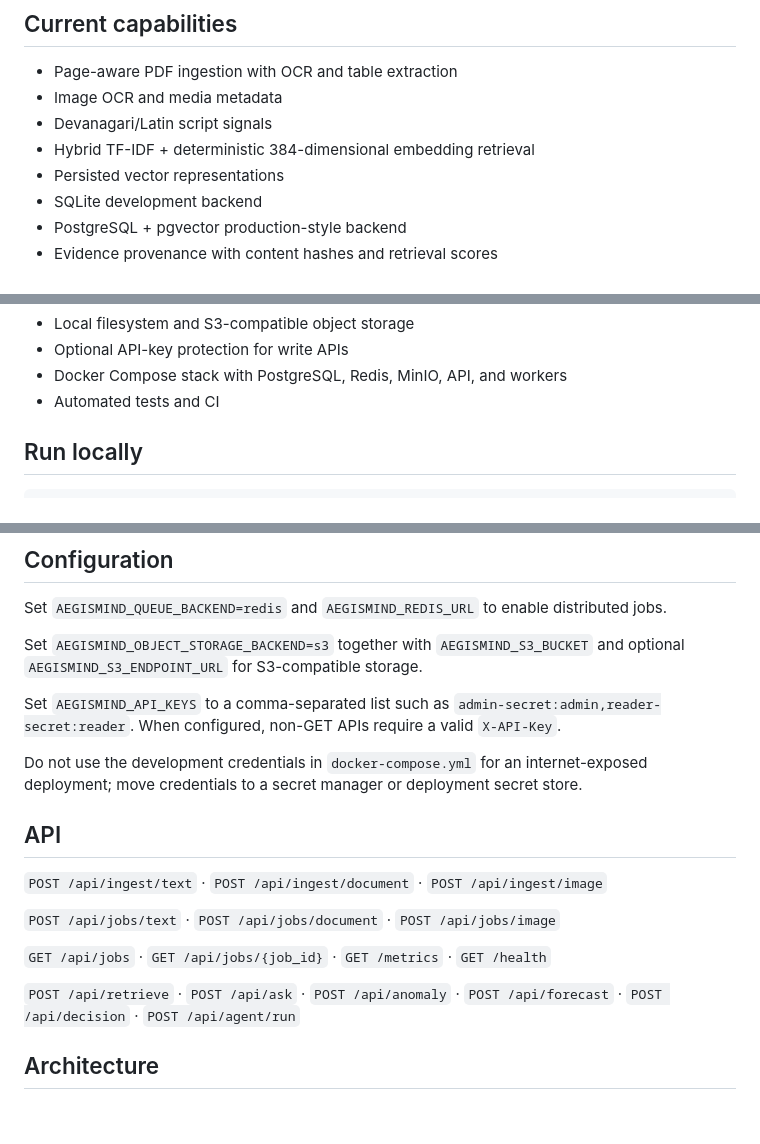
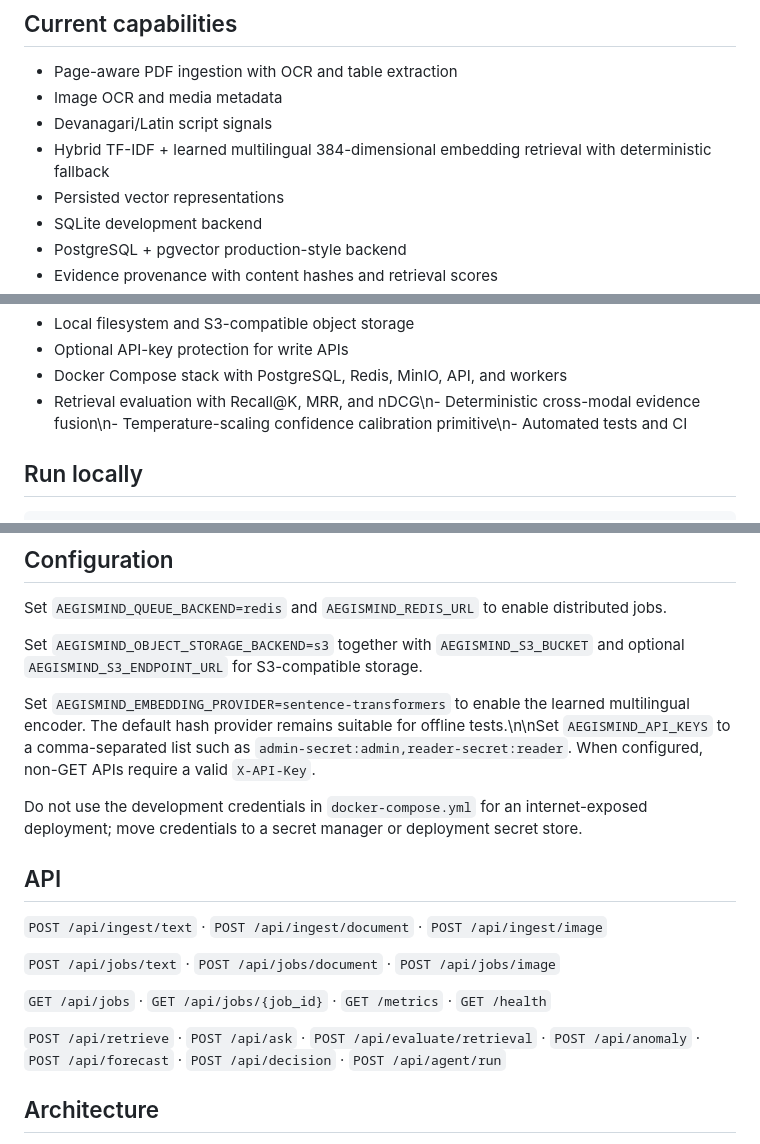
Before and after one commit to aayushpoudel877-collab/Autonomous-Multimodal-Intelligence-Decision-System, a Markdown page: README.md, 3 parts joined by grey strips. Rendered like a GitHub page; blank space fills up the shorter version.

Commit message:
docs: update README for Phase 8 capabilities

```diff
--- a/README.md
+++ b/README.md
@@ -7,7 +7,7 @@ A modular AI/ML platform combining multimodal ingestion, grounded retrieval, pre
 - Page-aware PDF ingestion with OCR and table extraction
 - Image OCR and media metadata
 - Devanagari/Latin script signals
-- Hybrid TF-IDF + deterministic 384-dimensional embedding retrieval
+- Hybrid TF-IDF + learned multilingual 384-dimensional embedding retrieval with deterministic fallback
 - Persisted vector representations
 - SQLite development backend
 - PostgreSQL + pgvector production-style backend
@@ -23,7 +23,7 @@ A modular AI/ML platform combining multimodal ingestion, grounded retrieval, pre
 - Local filesystem and S3-compatible object storage
 - Optional API-key protection for write APIs
 - Docker Compose stack with PostgreSQL, Redis, MinIO, API, and workers
-- Automated tests and CI
+- Retrieval evaluation with Recall@K, MRR, and nDCG\n- Deterministic cross-modal evidence fusion\n- Temperature-scaling confidence calibration primitive\n- Automated tests and CI
 
 ## Run locally
 
@@ -59,7 +59,7 @@ Set `AEGISMIND_QUEUE_BACKEND=redis` and `AEGISMIND_REDIS_URL` to enable distribu
 
 Set `AEGISMIND_OBJECT_STORAGE_BACKEND=s3` together with `AEGISMIND_S3_BUCKET` and optional `AEGISMIND_S3_ENDPOINT_URL` for S3-compatible storage.
 
-Set `AEGISMIND_API_KEYS` to a comma-separated list such as `admin-secret:admin,reader-secret:reader`. When configured, non-GET APIs require a valid `X-API-Key`.
+Set `AEGISMIND_EMBEDDING_PROVIDER=sentence-transformers` to enable the learned multilingual encoder. The default hash provider remains suitable for offline tests.\n\nSet `AEGISMIND_API_KEYS` to a comma-separated list such as `admin-secret:admin,reader-secret:reader`. When configured, non-GET APIs require a valid `X-API-Key`.
 
 Do not use the development credentials in `docker-compose.yml` for an internet-exposed deployment; move credentials to a secret manager or deployment secret store.
 
@@ -71,7 +71,7 @@ Do not use the development credentials in `docker-compose.yml` for an internet-e
 
 `GET /api/jobs` · `GET /api/jobs/{job_id}` · `GET /metrics` · `GET /health`
 
-`POST /api/retrieve` · `POST /api/ask` · `POST /api/anomaly` · `POST /api/forecast` · `POST /api/decision` · `POST /api/agent/run`
+`POST /api/retrieve` · `POST /api/ask` · `POST /api/evaluate/retrieval` · `POST /api/anomaly` · `POST /api/forecast` · `POST /api/decision` · `POST /api/agent/run`
 
 ## Architecture
 
```
